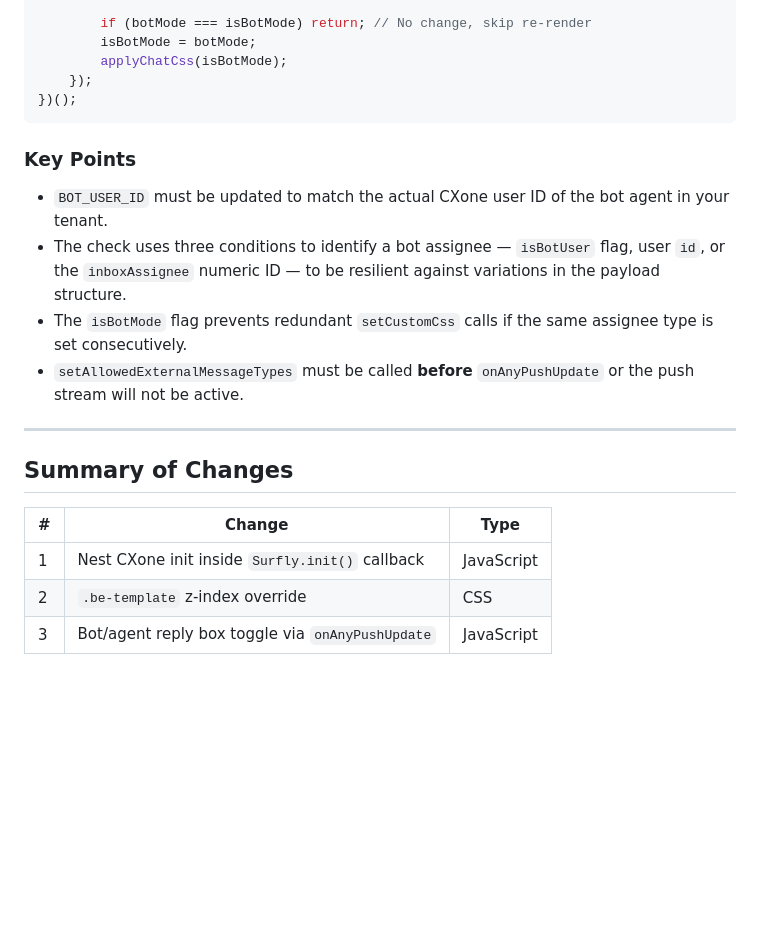
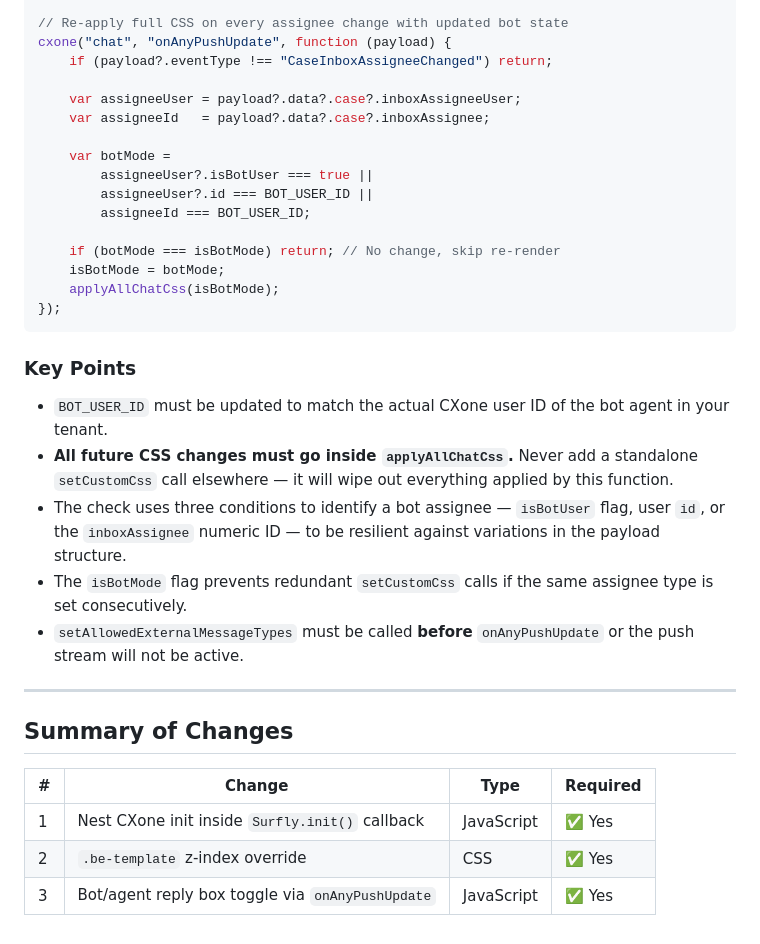
Before and after one commit to dominick-spinetti/vidanta-world-with-surfly, a Markdown page: README.md, the part around one of its changes. Rendered like a GitHub page; blank space fills up the shorter version.

````diff
--- a/README.md
+++ b/README.md
@@ -149,13 +161,25 @@ cxone("chat", "setAllowedExternalMessageTypes", [
 
-        if (botMode === isBotMode) return; // No change, skip re-render
-        isBotMode = botMode;
-        applyChatCss(isBotMode);
-    });
-})();
+// Re-apply full CSS on every assignee change with updated bot state
+cxone("chat", "onAnyPushUpdate", function (payload) {
+    if (payload?.eventType !== "CaseInboxAssigneeChanged") return;
+
+    var assigneeUser = payload?.data?.case?.inboxAssigneeUser;
+    var assigneeId   = payload?.data?.case?.inboxAssignee;
+
+    var botMode =
+        assigneeUser?.isBotUser === true ||
+        assigneeUser?.id === BOT_USER_ID ||
+        assigneeId === BOT_USER_ID;
+
+    if (botMode === isBotMode) return; // No change, skip re-render
+    isBotMode = botMode;
+    applyAllChatCss(isBotMode);
+});
 ```
 
 ### Key Points
 - `BOT_USER_ID` must be updated to match the actual CXone user ID of the bot agent in your tenant.
+- **All future CSS changes must go inside `applyAllChatCss`.** Never add a standalone `setCustomCss` call elsewhere — it will wipe out everything applied by this function.
 - The check uses three conditions to identify a bot assignee — `isBotUser` flag, user `id`, or the `inboxAssignee` numeric ID — to be resilient against variations in the payload structure.
 - The `isBotMode` flag prevents redundant `setCustomCss` calls if the same assignee type is set consecutively.
 - `setAllowedExternalMessageTypes` must be called **before** `onAnyPushUpdate` or the push stream will not be active.
@@ -164,8 +188,8 @@ cxone("chat", "setAllowedExternalMessageTypes", [
 
 ## Summary of Changes
 
-| # | Change | Type |
-|---|--------|------|
-| 1 | Nest CXone init inside `Surfly.init()` callback | JavaScript |
-| 2 | `.be-template` z-index override | CSS |
-| 3 | Bot/agent reply box toggle via `onAnyPushUpdate` | JavaScript |
+| # | Change | Type | Required |
+|---|--------|------|----------|
+| 1 | Nest CXone init inside `Surfly.init()` callback | JavaScript | ✅ Yes |
+| 2 | `.be-template` z-index override | CSS | ✅ Yes |
+| 3 | Bot/agent reply box toggle via `onAnyPushUpdate` | JavaScript | ✅ Yes |
````
Also changed, not shown: other parts of README.md (+44 -32 lines).
